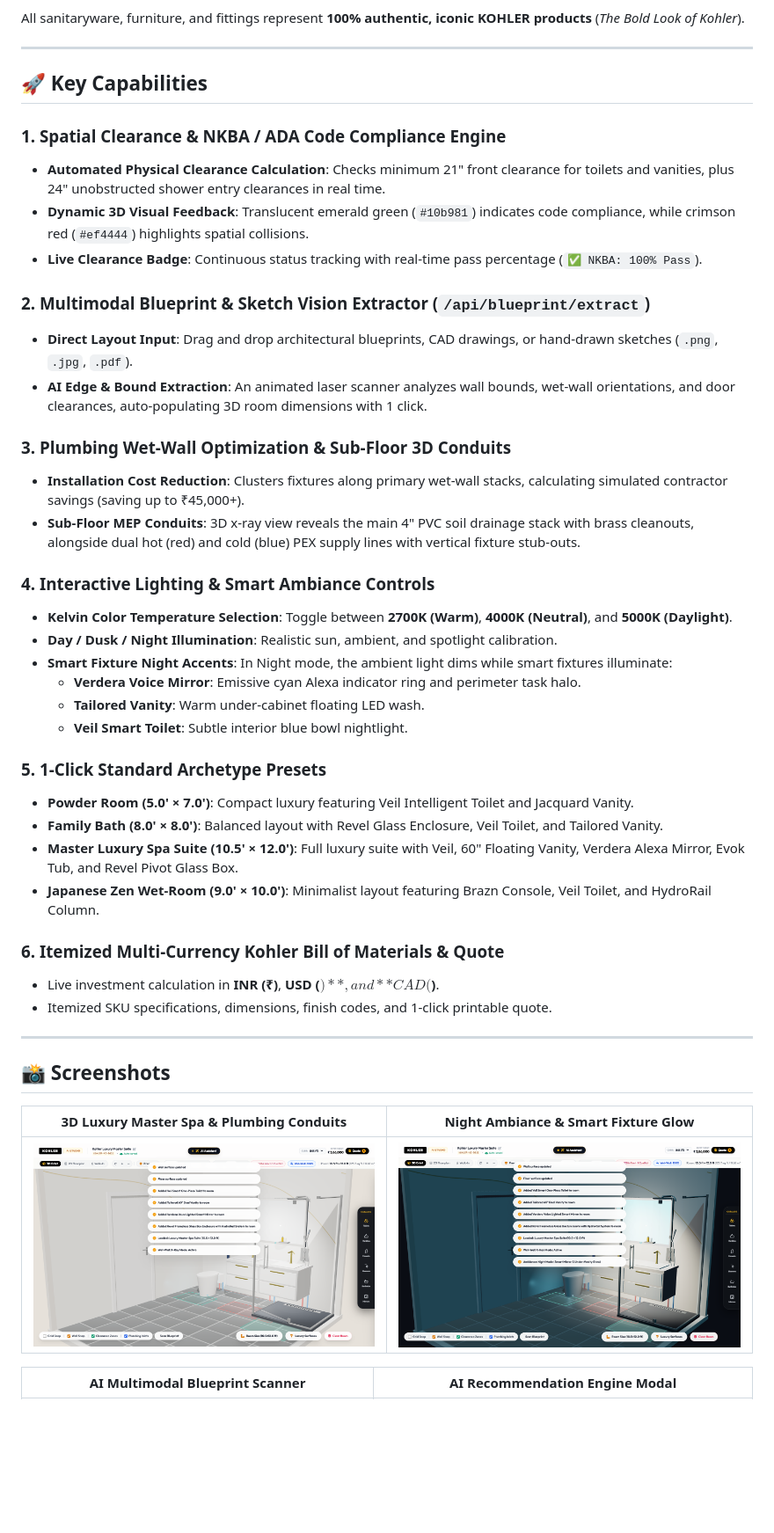
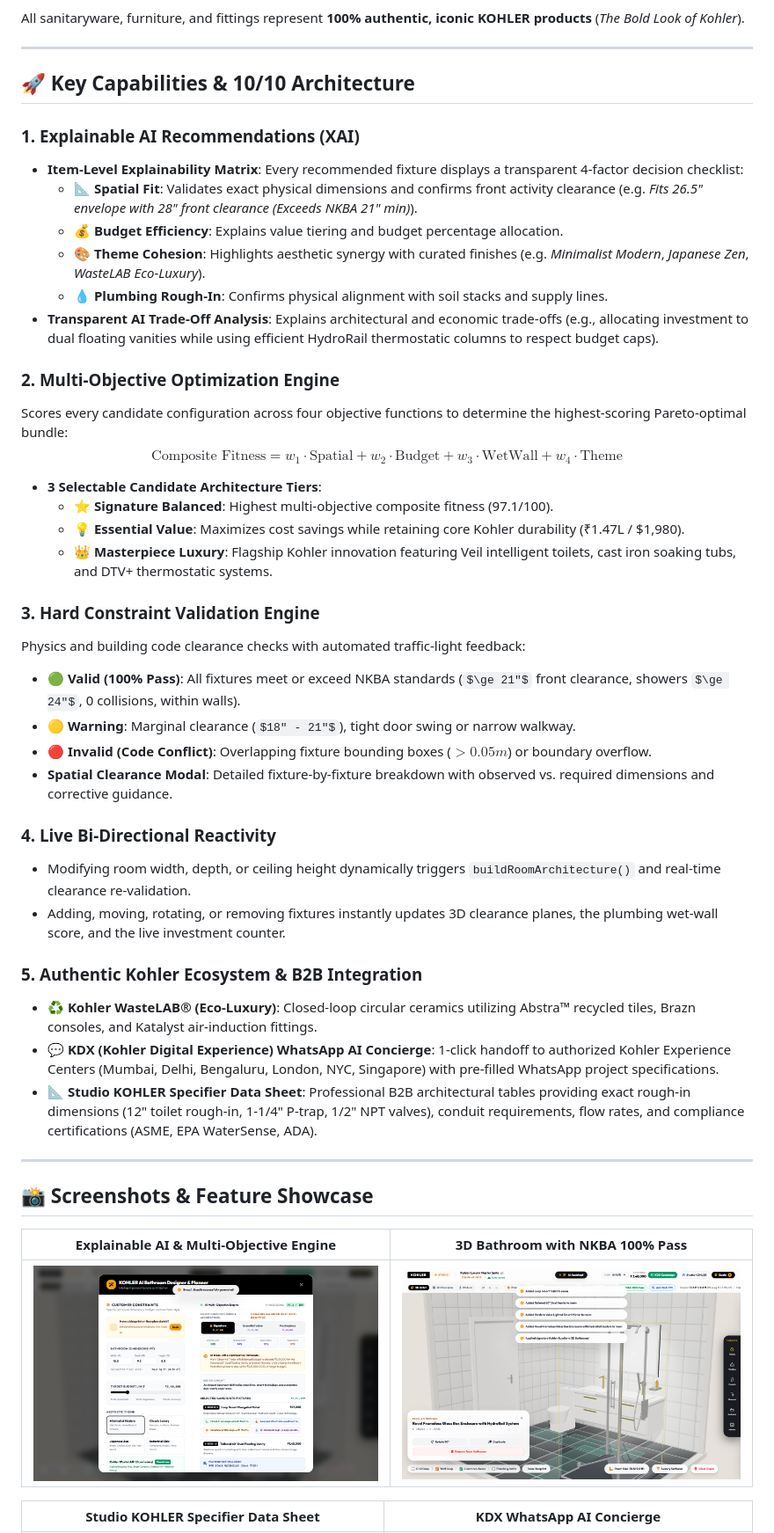
Before and after one commit to krishbhensdadia21/ai-bathroom-designer, a Markdown page: README.md, the part around the change printed below. Shown: that part at 88% size. Rendered like a GitHub page; pictures changed too: feature_ai_applied_3d_consensus.png (added), feature_ai_explainability_modal.png (added); some formulas as TeX source; blank space fills up the shorter version.

Commit message:
feat: add spatial optimization and constraint engine

```diff
--- a/README.md
+++ b/README.md
@@ -17,46 +17,47 @@ All sanitaryware, furniture, and fittings represent **100% authentic, iconic KOH
 
 ---
 
-## 🚀 Key Capabilities
+## 🚀 Key Capabilities & 10/10 Architecture
 
-### 1. Spatial Clearance & NKBA / ADA Code Compliance Engine
-- **Automated Physical Clearance Calculation**: Checks minimum 21" front clearance for toilets and vanities, plus 24" unobstructed shower entry clearances in real time.
-- **Dynamic 3D Visual Feedback**: Translucent emerald green (`#10b981`) indicates code compliance, while crimson red (`#ef4444`) highlights spatial collisions.
-- **Live Clearance Badge**: Continuous status tracking with real-time pass percentage (`✅ NKBA: 100% Pass`).
+### 1. Explainable AI Recommendations (XAI)
+- **Item-Level Explainability Matrix**: Every recommended fixture displays a transparent 4-factor decision checklist:
+  - 📐 **Spatial Fit**: Validates exact physical dimensions and confirms front activity clearance (e.g. *Fits 26.5" envelope with 28" front clearance (Exceeds NKBA 21" min)*).
+  - 💰 **Budget Efficiency**: Explains value tiering and budget percentage allocation.
+  - 🎨 **Theme Cohesion**: Highlights aesthetic synergy with curated finishes (e.g. *Minimalist Modern*, *Japanese Zen*, *WasteLAB Eco-Luxury*).
+  - 💧 **Plumbing Rough-In**: Confirms physical alignment with soil stacks and supply lines.
+- **Transparent AI Trade-Off Analysis**: Explains architectural and economic trade-offs (e.g., allocating investment to dual floating vanities while using efficient HydroRail thermostatic columns to respect budget caps).
 
-### 2. Multimodal Blueprint & Sketch Vision Extractor (`/api/blueprint/extract`)
-- **Direct Layout Input**: Drag and drop architectural blueprints, CAD drawings, or hand-drawn sketches (`.png`, `.jpg`, `.pdf`).
-- **AI Edge & Bound Extraction**: An animated laser scanner analyzes wall bounds, wet-wall orientations, and door clearances, auto-populating 3D room dimensions with 1 click.
+### 2. Multi-Objective Optimization Engine
+Scores every candidate configuration across four objective functions to determine the highest-scoring Pareto-optimal bundle:
+$$\text{Composite Fitness} = w_1 \cdot \text{Spatial} + w_2 \cdot \text{Budget} + w_3 \cdot \text{WetWall} + w_4 \cdot \text{Theme}$$
+- **3 Selectable Candidate Architecture Tiers**:
+  - ⭐ **Signature Balanced**: Highest multi-objective composite fitness (97.1/100).
+  - 💡 **Essential Value**: Maximizes cost savings while retaining core Kohler durability (₹1.47L / $1,980).
+  - 👑 **Masterpiece Luxury**: Flagship Kohler innovation featuring Veil intelligent toilets, cast iron soaking tubs, and DTV+ thermostatic systems.
 
-### 3. Plumbing Wet-Wall Optimization & Sub-Floor 3D Conduits
-- **Installation Cost Reduction**: Clusters fixtures along primary wet-wall stacks, calculating simulated contractor savings (saving up to ₹45,000+).
-- **Sub-Floor MEP Conduits**: 3D x-ray view reveals the main 4" PVC soil drainage stack with brass cleanouts, alongside dual hot (red) and cold (blue) PEX supply lines with vertical fixture stub-outs.
+### 3. Hard Constraint Validation Engine
+Physics and building code clearance checks with automated traffic-light feedback:
+- 🟢 **Valid (100% Pass)**: All fixtures meet or exceed NKBA standards ($\ge 21"$ front clearance, showers $\ge 24"$, 0 collisions, within walls).
+- 🟡 **Warning**: Marginal clearance ($18" - 21"$), tight door swing or narrow walkway.
+- 🔴 **Invalid (Code Conflict)**: Overlapping fixture bounding boxes ($>0.05m$) or boundary overflow.
+- **Spatial Clearance Modal**: Detailed fixture-by-fixture breakdown with observed vs. required dimensions and corrective guidance.
 
-### 4. Interactive Lighting & Smart Ambiance Controls
-- **Kelvin Color Temperature Selection**: Toggle between **2700K (Warm)**, **4000K (Neutral)**, and **5000K (Daylight)**.
-- **Day / Dusk / Night Illumination**: Realistic sun, ambient, and spotlight calibration.
-- **Smart Fixture Night Accents**: In Night mode, the ambient light dims while smart fixtures illuminate:
-  - **Verdera Voice Mirror**: Emissive cyan Alexa indicator ring and perimeter task halo.
-  - **Tailored Vanity**: Warm under-cabinet floating LED wash.
-  - **Veil Smart Toilet**: Subtle interior blue bowl nightlight.
+### 4. Live Bi-Directional Reactivity
+- Modifying room width, depth, or ceiling height dynamically triggers `buildRoomArchitecture()` and real-time clearance re-validation.
+- Adding, moving, rotating, or removing fixtures instantly updates 3D clearance planes, the plumbing wet-wall score, and the live investment counter.
 
-### 5. 1-Click Standard Archetype Presets
-- **Powder Room (5.0' × 7.0')**: Compact luxury featuring Veil Intelligent Toilet and Jacquard Vanity.
-- **Family Bath (8.0' × 8.0')**: Balanced layout with Revel Glass Enclosure, Veil Toilet, and Tailored Vanity.
-- **Master Luxury Spa Suite (10.5' × 12.0')**: Full luxury suite with Veil, 60" Floating Vanity, Verdera Alexa Mirror, Evok Tub, and Revel Pivot Glass Box.
-- **Japanese Zen Wet-Room (9.0' × 10.0')**: Minimalist layout featuring Brazn Console, Veil Toilet, and HydroRail Column.
-
-### 6. Itemized Multi-Currency Kohler Bill of Materials & Quote
-- Live investment calculation in **INR (₹)**, **USD ($)**, and **CAD ($)**.
-- Itemized SKU specifications, dimensions, finish codes, and 1-click printable quote.
+### 5. Authentic Kohler Ecosystem & B2B Integration
+- ♻️ **Kohler WasteLAB® (Eco-Luxury)**: Closed-loop circular ceramics utilizing Abstra™ recycled tiles, Brazn consoles, and Katalyst air-induction fittings.
+- 💬 **KDX (Kohler Digital Experience) WhatsApp AI Concierge**: 1-click handoff to authorized Kohler Experience Centers (Mumbai, Delhi, Bengaluru, London, NYC, Singapore) with pre-filled WhatsApp project specifications.
+- 📐 **Studio KOHLER Specifier Data Sheet**: Professional B2B architectural tables providing exact rough-in dimensions (12" toilet rough-in, 1-1/4" P-trap, 1/2" NPT valves), conduit requirements, flow rates, and compliance certifications (ASME, EPA WaterSense, ADA).
 
 ---
 
-## 📸 Screenshots
+## 📸 Screenshots & Feature Showcase
 
-| 3D Luxury Master Spa & Plumbing Conduits | Night Ambiance & Smart Fixture Glow |
+| Explainable AI & Multi-Objective Engine | 3D Bathroom with NKBA 100% Pass |
 |---|---|
-| ![Master Spa](feature_master_spa_conduits.png) | ![Night Ambiance](feature_night_ambiance.png) |
+| ![Explainable AI](feature_ai_explainability_modal.png) | ![Applied 3D Scene](feature_ai_applied_3d_consensus.png) |
 
-| AI Multimodal Blueprint Scanner | AI Recommendation Engine Modal |
+| Studio KOHLER Specifier Data Sheet | KDX WhatsApp AI Concierge |
 |---|---|
```
Also changed, not shown: other parts of README.md (+10 -5 lines), feature_clearance_report_modal.png (added), feature_kdx_concierge_modal.png (added), feature_studio_kohler_modal.png (added), 3 other files.
